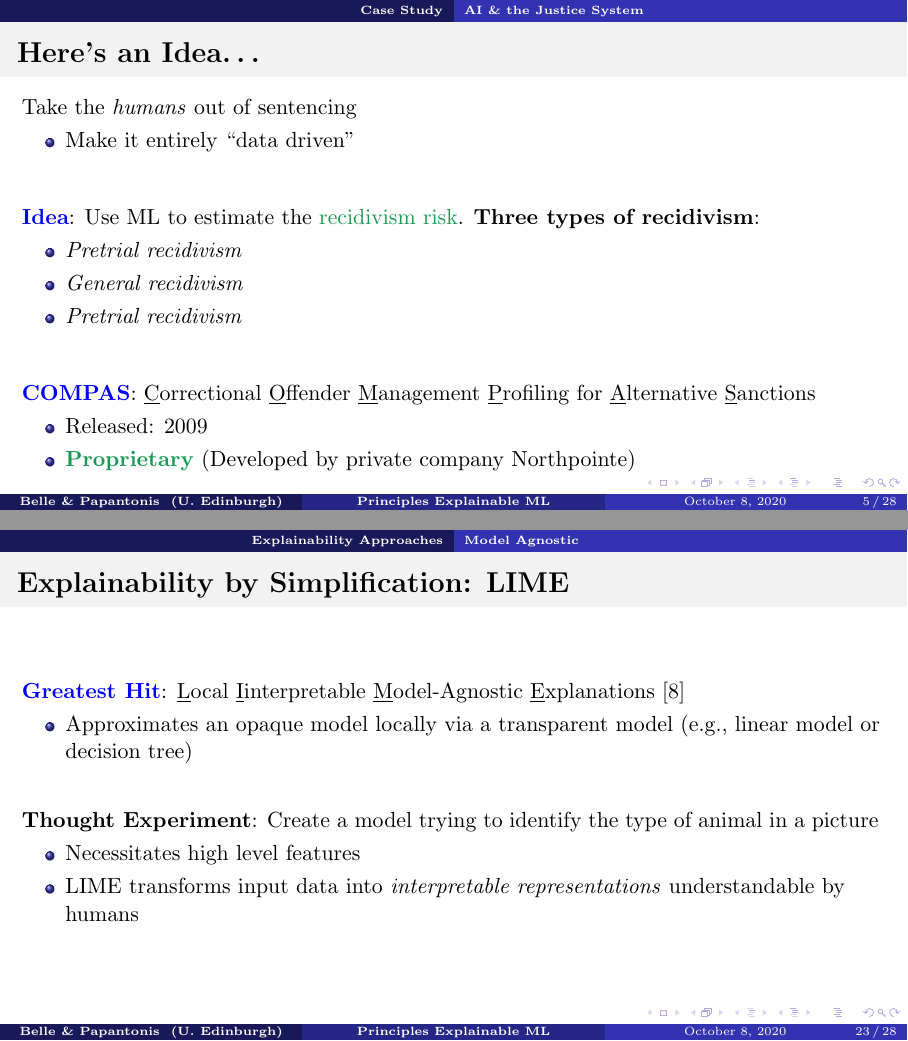
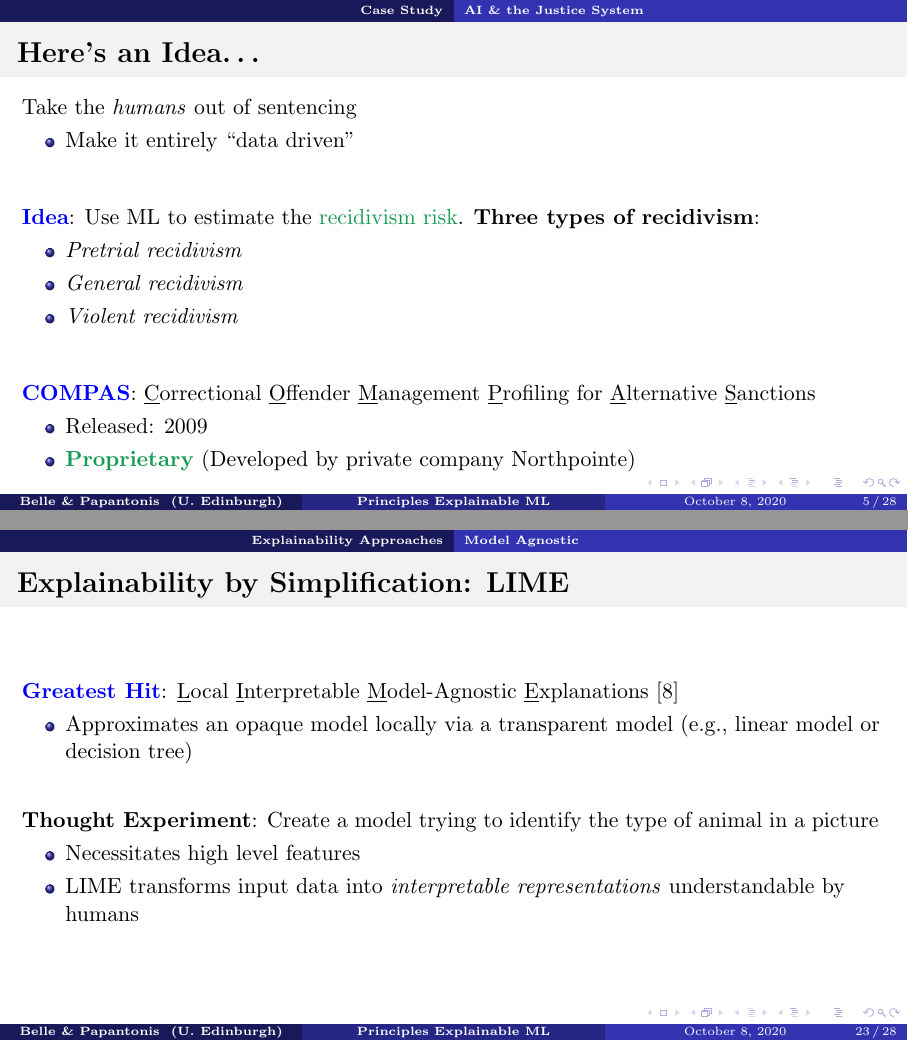
Before and after one commit to ZaydH/cis607_xai, LaTeX slides (principles_practice_xai/principles_practice_xai.tex): pages 17 and 71 of 78, joined at a grey line. Compiled offline with pdfLaTeX.

Commit message:
Principles & Practice: Typo fixes

```diff
--- a/principles_practice_xai/principles_practice_xai.tex
+++ b/principles_practice_xai/principles_practice_xai.tex
@@ -152,7 +152,7 @@
     \begin{itemize}
       \item \textit{Pretrial recidivism}
       \item \textit{General recidivism}
-      \item \textit{Pretrial recidivism}
+      \item \textit{Violent recidivism}
     \end{itemize}
   }
 
@@ -471,7 +471,7 @@
 
 \begin{frame}{Explainability by Simplification: LIME}
   \noindent
-  \textbf{\blue{Greatest Hit}}: \underline{L}ocal \underline{I}interpretable \underline{M}odel-Agnostic \underline{E}xplanations~\citep{Ribeiro:2016}
+  \textbf{\blue{Greatest Hit}}: \underline{L}ocal \underline{I}nterpretable \underline{M}odel-Agnostic \underline{E}xplanations~\citep{Ribeiro:2016}
   \begin{itemize}
     \item Approximates an opaque model locally via a transparent model (e.g.,~linear model or decision tree)
   \end{itemize}
```
